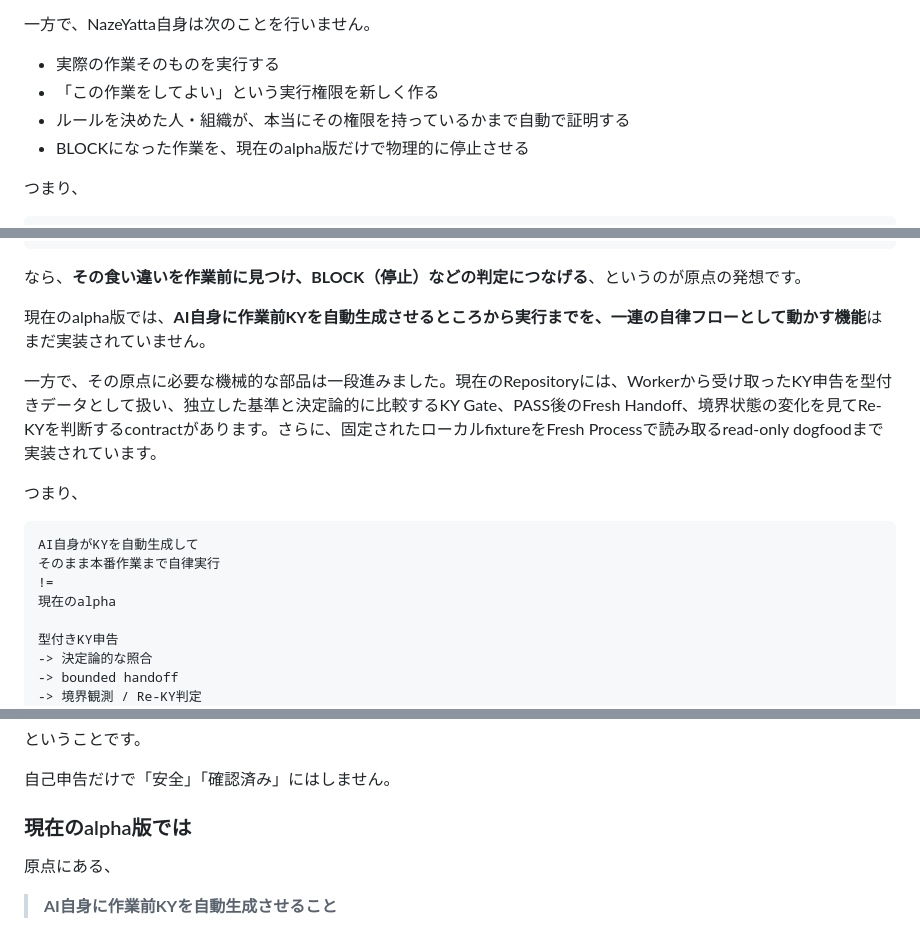
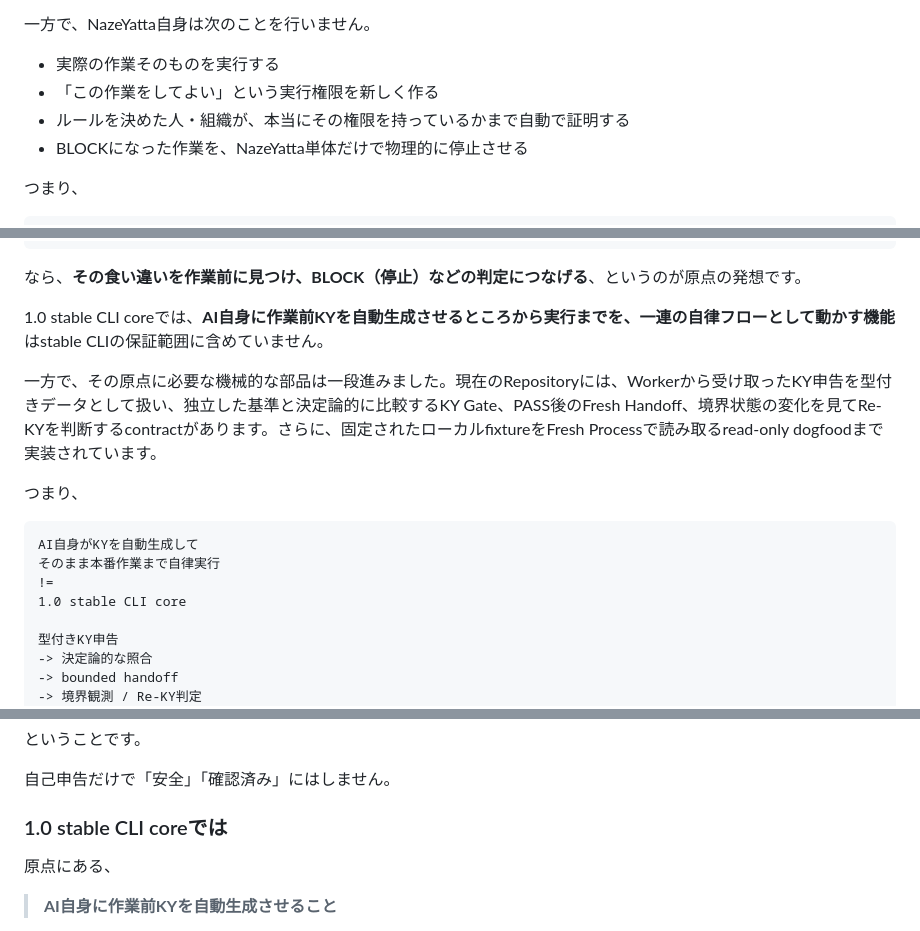
Before and after one commit to hopeless-t/NazeYatta, a Markdown page: README.ja.md, 3 parts joined by grey strips. Drawn GitHub-style.

Commit message:
docs: remove stale alpha wording from Japanese README

```diff
--- a/README.ja.md
+++ b/README.ja.md
@@ -403,7 +403,7 @@ fingerprintだけで「誰がその内容を作ったか」や「その内容が
 - 実際の作業そのものを実行する
 - 「この作業をしてよい」という実行権限を新しく作る
 - ルールを決めた人・組織が、本当にその権限を持っているかまで自動で証明する
-- BLOCKになった作業を、現在のalpha版だけで物理的に停止させる
+- BLOCKになった作業を、NazeYatta単体だけで物理的に停止させる
 
 つまり、
 
@@ -508,7 +508,7 @@ AI:
 
 なら、**その食い違いを作業前に見つけ、BLOCK（停止）などの判定につなげる**、というのが原点の発想です。
 
-現在のalpha版では、**AI自身に作業前KYを自動生成させるところから実行までを、一連の自律フローとして動かす機能**はまだ実装されていません。
+1.0 stable CLI coreでは、**AI自身に作業前KYを自動生成させるところから実行までを、一連の自律フローとして動かす機能**はstable CLIの保証範囲に含めていません。
 
 一方で、その原点に必要な機械的な部品は一段進みました。現在のRepositoryには、Workerから受け取ったKY申告を型付きデータとして扱い、独立した基準と決定論的に比較するKY Gate、PASS後のFresh Handoff、境界状態の変化を見てRe-KYを判断するcontractがあります。さらに、固定されたローカルfixtureをFresh Processで読み取るread-only dogfoodまで実装されています。
 
@@ -518,7 +518,7 @@ AI:
 AI自身がKYを自動生成して
 そのまま本番作業まで自律実行
 !=
-現在のalpha
+1.0 stable CLI core
 
 型付きKY申告
 -> 決定論的な照合
@@ -543,7 +543,7 @@ AI自身の発言
 
 自己申告だけで「安全」「確認済み」にはしません。
 
-### 現在のalpha版では
+### 1.0 stable CLI coreでは
 
 原点にある、
 
```
Also changed, not shown: other parts of README.ja.md (+1 -1 lines).
